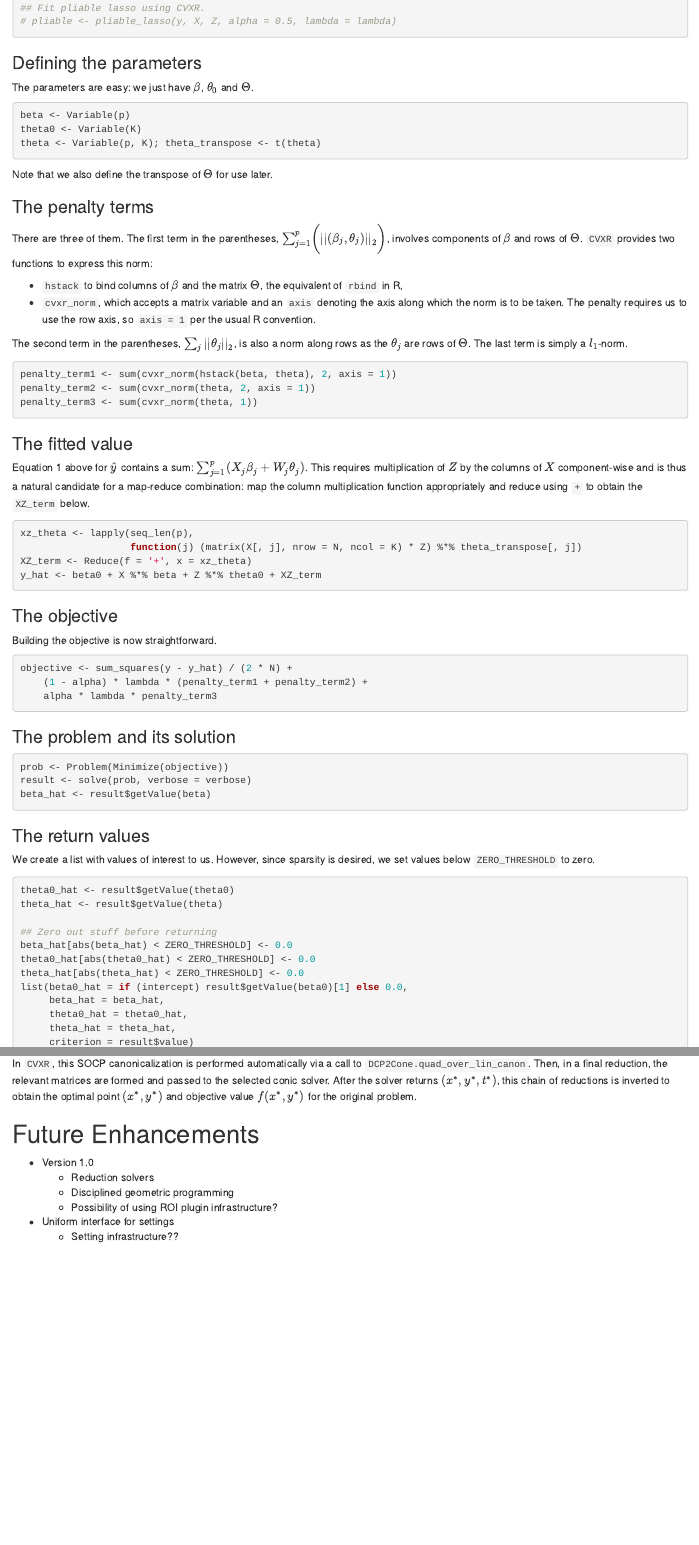
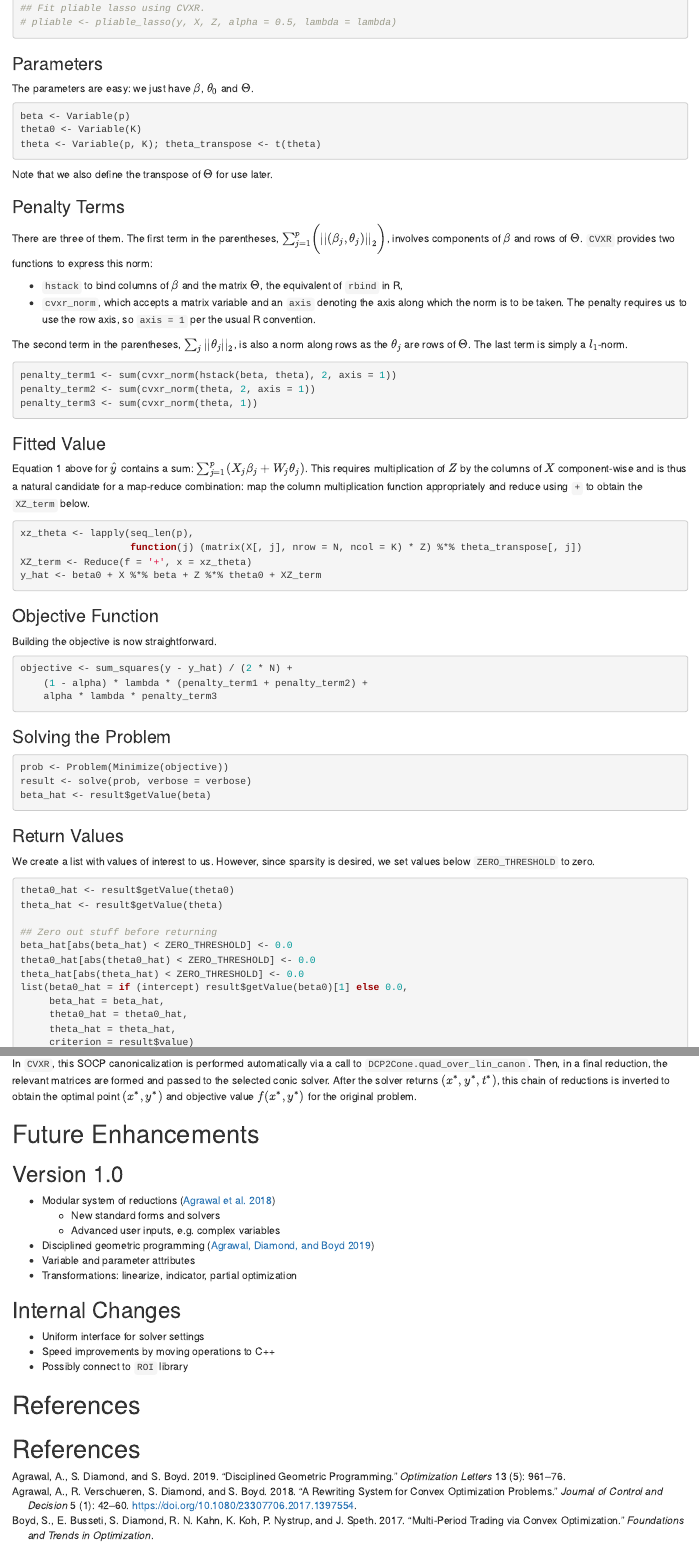
Before and after one commit to bnaras/cvxr_tutorial, an R Markdown document (extra/slides/slides.Rmd): the page in a window 1100 px wide, from 14670 px down, and a second part further down, joined at a grey line. Rendered offline with R 4.5, knitr and Pandoc, with nearby package versions; both versions are drawn in the output format of the newer one; drawn as R Markdown's standard HTML page in place of the format the file asks for; some code elsewhere in the file could not run offline.

Commit message:
Add some more future work and make capitalization of sections uniform

````diff
--- a/02-convex-problem-types.Rmd
+++ b/02-convex-problem-types.Rmd
@@ -1,4 +1,4 @@
-# Convex Optimization Problem Types
+# Types of Convex Optimization Problems
 
 Recall that a convex optimization problem is of the form
 \[
--- a/04-disciplined-convex-programming.Rmd
+++ b/04-disciplined-convex-programming.Rmd
@@ -18,7 +18,7 @@
 > ---Stephen Boyd, on Gauss' letter to Schumacher, April 8, 2019
 
 
-## Basic Examples of Convex Functions
+## Basic Convex Functions
 
 The following are some basic convex functions.
 
--- a/07-logistic-regression.Rmd
+++ b/07-logistic-regression.Rmd
@@ -7,7 +7,7 @@
 - Exercise on extracting fitted values from `CVXR` logistic fit using
   lexically scoped `CVXR` facilities.
 
-## Logistic Regression Model
+## Logistic Regression Problem
 
 In logistic regression [@james2013], the response $y_i$ is
 binary: 0 or 1. (In a classification setting, the values of the
--- a/11-speed-considerations.Rmd
+++ b/11-speed-considerations.Rmd
@@ -16,7 +16,7 @@
 dispatching it to a solver. Therefore, it is generally slower than
 tailor-made solutions for a given problem.
 
-## Example Problem
+## Global Warming Example
 
 To understand the speed issues, let us consider the global warming
 data from the [Carbon Dioxide Information Analysis Center
--- a/12-pliable-lasso.Rmd
+++ b/12-pliable-lasso.Rmd
@@ -104,7 +104,7 @@
 # pliable <- pliable_lasso(y, X, Z, alpha = 0.5, lambda = lambda)
 ```
 
-### Defining the parameters
+### Parameters
 
 The parameters are easy: we just have $\beta$, $\theta_0$ and
 $\Theta$.
@@ -116,7 +116,7 @@
 ```
 Note that we also define the transpose of $\Theta$ for use later.
 
-### The penalty terms
+### Penalty Terms
 
 There are three of them. The first term in the parentheses,
 $\sum_{j=1}^p\biggl(||(\beta_j,\theta_j)||_2\biggr)$, involves components of
@@ -138,7 +138,7 @@
 penalty_term3 <- sum(cvxr_norm(theta, 1))
 ```
 
-### The fitted value
+### Fitted Value
 
 Equation 1 above for $\hat{y}$ contains a sum:
 $\sum_{j=1}^p(X_j\beta_j + W_j\theta_j)$. This requires multiplication
@@ -153,7 +153,7 @@
 y_hat <- beta0 + X %*% beta + Z %*% theta0 + XZ_term
 ```
 
-### The objective
+### Objective Function
 
 Building the objective is now straightforward.
 
@@ -163,7 +163,7 @@
     alpha * lambda * penalty_term3
 ```
 
-### The problem and its solution
+### Solving the Problem
 
 ```{r Define_and_Solve_Problem, eval = FALSE}
 prob <- Problem(Minimize(objective))
@@ -171,7 +171,7 @@
 beta_hat <- result$getValue(beta)
 ```
 
-### The return values
+### Return Values
 
 We create a list with values of interest to us. However, since
 sparsity is desired, we set values below `ZERO_THRESHOLD` to
@@ -192,7 +192,7 @@
      criterion = result$value)
 ```
 
-## The full function
+## Full Function
 
 We now put it all together.
 
@@ -216,7 +216,7 @@
 }
 ```
 
-## The Results
+## Results
 
 Using $\lambda = 0.6$, we fit the pliable lasso without an intercept.
 
--- a/98-future.Rmd
+++ b/98-future.Rmd
@@ -1,9 +1,16 @@
 # Future Enhancements
 
-- Version 1.0
-  * Reduction solvers
-  * Disciplined geometric programming
-  * Possibility of using ROI plugin infrastructure?
+## Version 1.0
+- Modular system of reductions [@reductions:2018]
+  * New standard forms and solvers
+  * Advanced user inputs, e.g. complex variables
+- Disciplined geometric programming [@DGP]
+- Variable and parameter attributes
+- Transformations: linearize, indicator, partial optimization
 
-- Uniform interface for settings
-  * Setting infrastructure??
+## Internal Changes
+- Uniform interface for solver settings
+- Speed improvements by moving operations to C++
+- Possibly connect to `ROI` library
+
+# References
--- a/cvxr.bib
+++ b/cvxr.bib
@@ -117,6 +117,16 @@
 	publisher = {Springer-Verlag},
 	year = {2006},
 	editor = {L. Liberti and N. Maculan}
+}
+
+@article{DGP,
+  author = {A. Agrawal and S. Diamond and S. Boyd},
+  title = {Disciplined Geometric Programming},
+  journal = {Optimization Letters},
+  year = {2019},
+  volume = {13},
+  number = {5},
+  pages = {961--976}
 }
 
 % ECOS
--- a/extra/slides/cvxr.bib
+++ b/extra/slides/cvxr.bib
@@ -117,6 +117,16 @@
 	publisher = {Springer-Verlag},
 	year = {2006},
 	editor = {L. Liberti and N. Maculan}
+}
+
+@article{DGP,
+  author = {A. Agrawal and S. Diamond and S. Boyd},
+  title = {Disciplined Geometric Programming},
+  journal = {Optimization Letters},
+  year = {2019},
+  volume = {13},
+  number = {5},
+  pages = {961--976}
 }
 
 % ECOS
--- a/extra/slides/slides.Rmd
+++ b/extra/slides/slides.Rmd
@@ -5,7 +5,10 @@
 bibliography: ["packages.bib", "cvxr.bib"]
 biblio-style: "apalike"
 link-citations: true
-output: slidy_presentation
+output:
+  bookdown::html_book:
+    includes:
+      in_header: header.html
 ---
 
 # Introduction
@@ -1806,7 +1811,7 @@
 # pliable <- pliable_lasso(y, X, Z, alpha = 0.5, lambda = lambda)
 ```
 
-### Defining the parameters
+### Parameters
 
 The parameters are easy: we just have $\beta$, $\theta_0$ and
 $\Theta$.
@@ -1818,7 +1823,7 @@
 ```
 Note that we also define the transpose of $\Theta$ for use later.
 
-### The penalty terms
+### Penalty Terms
 
 There are three of them. The first term in the parentheses,
 $\sum_{j=1}^p\biggl(||(\beta_j,\theta_j)||_2\biggr)$, involves components of
@@ -1840,7 +1845,7 @@
 penalty_term3 <- sum(cvxr_norm(theta, 1))
 ```
 
-### The fitted value
+### Fitted Value
 
 Equation 1 above for $\hat{y}$ contains a sum:
 $\sum_{j=1}^p(X_j\beta_j + W_j\theta_j)$. This requires multiplication
@@ -1855,7 +1860,7 @@
 y_hat <- beta0 + X %*% beta + Z %*% theta0 + XZ_term
 ```
 
-### The objective
+### Objective Function
 
 Building the objective is now straightforward.
 
@@ -1865,7 +1870,7 @@
     alpha * lambda * penalty_term3
 ```
 
-### The problem and its solution
+### Solving the Problem
 
 ```{r Define_and_Solve_Problem, eval = FALSE}
 prob <- Problem(Minimize(objective))
@@ -1873,7 +1878,7 @@
 beta_hat <- result$getValue(beta)
 ```
 
-### The return values
+### Return Values
 
 We create a list with values of interest to us. However, since
 sparsity is desired, we set values below `ZERO_THRESHOLD` to
@@ -3107,14 +3112,20 @@
 
 # Future Enhancements
 
-- Version 1.0
-  * Reduction solvers
-  * Disciplined geometric programming
-  * Possibility of using ROI plugin infrastructure?
-
-- Uniform interface for settings
-  * Setting infrastructure??
-
+## Version 1.0
+- Modular system of reductions [@reductions:2018]
+  * New standard forms and solvers
+  * Advanced user inputs, e.g. complex variables
+- Disciplined geometric programming [@DGP]
+- Variable and parameter attributes
+- Transformations: linearize, indicator, partial optimization
+
+## Internal Changes
+- Uniform interface for solver settings
+- Speed improvements by moving operations to C++
+- Possibly connect to `ROI` library
+
+# References
 
 <!--chapter:end:98-future.Rmd-->
 
````
Also changed, not shown: 01-getting-started.Rmd (+1 -1 lines), 05-a-simple-regression-example.Rmd (+1 -1 lines), 06-how-cvxr-works.Rmd (+3 -3 lines), 16-using-other-solvers.Rmd (+1 -1 lines), 97-the-structure-of-atoms.Rmd (+5 -5 lines), 11-speed-considerations.Rmd (4 more changed lines), 12-pliable-lasso.Rmd (4 more changed lines), extra/slides/slides.Rmd (44 more changed lines).
